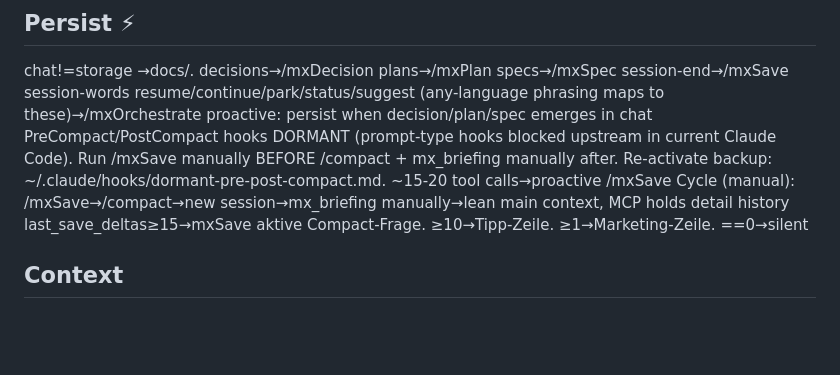
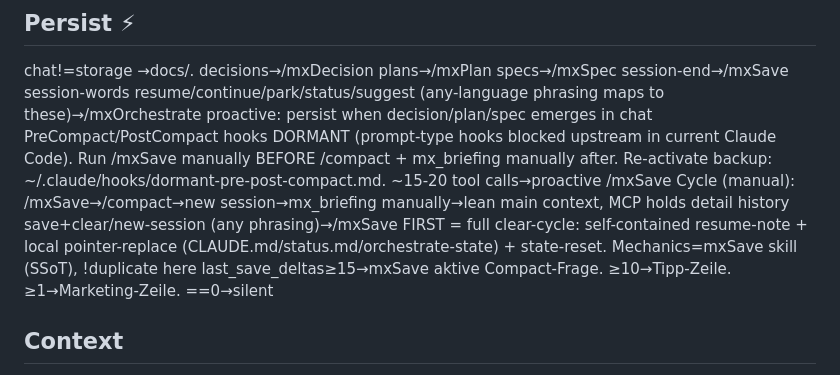
Before and after one commit to MicrotronX/mxLore, a Markdown page: claude-setup/CLAUDE.md, the part around one of its changes. Drawn GitHub-style; blank space fills up the shorter version.

Commit message:
feat(mxSave): stale-guards + lift clear-cycle trigger into mx-rules
claude-setup mirror of mxLore-skills dd3d328:
- Step 4a auto-memory stale-WF guard, Step 2 local pointer-verify
- mx-rules Persist clear-cycle SAVE trigger (mechanics SSoT in skill)

```diff
--- a/claude-setup/CLAUDE.md
+++ b/claude-setup/CLAUDE.md
@@ -11,6 +11,7 @@ session-words resume/continue/park/status/suggest (any-language phrasing maps to
 proactive: persist when decision/plan/spec emerges in chat
 PreCompact/PostCompact hooks DORMANT (prompt-type hooks blocked upstream in current Claude Code). Run /mxSave manually BEFORE /compact + mx_briefing manually after. Re-activate backup: ~/.claude/hooks/dormant-pre-post-compact.md. ~15-20 tool calls→proactive /mxSave
 Cycle (manual): /mxSave→/compact→new session→mx_briefing manually→lean main context, MCP holds detail history
+save+clear/new-session (any phrasing)→/mxSave FIRST = full clear-cycle: self-contained resume-note + local pointer-replace (CLAUDE.md/status.md/orchestrate-state) + state-reset. Mechanics=mxSave skill (SSoT), !duplicate here
 last_save_deltas≥15→mxSave aktive Compact-Frage. ≥10→Tipp-Zeile. ≥1→Marketing-Zeile. ==0→silent
 
 ## Context
```
Also changed, not shown: other parts of claude-setup/CLAUDE.md (+1 -1 lines), 1 other file.
